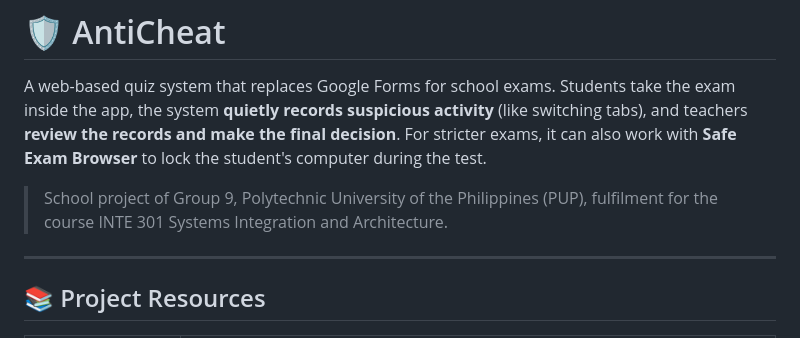
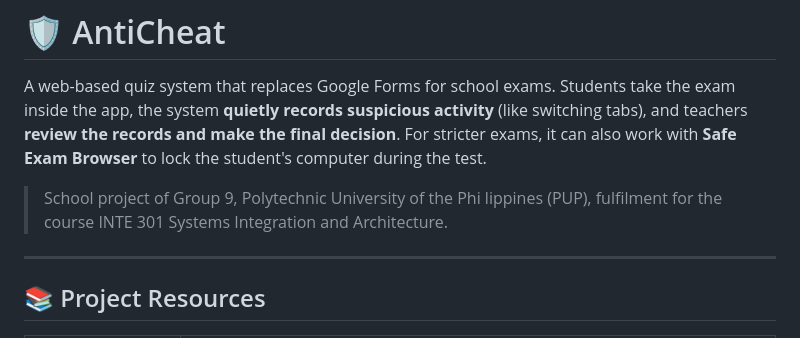
Before and after one commit to migeltan/AntiCheat, a Markdown page: README.md, the part around the change. GitHub-like rendering.

```diff
--- a/README.md
+++ b/README.md
@@ -2,7 +2,7 @@
 
 A web-based quiz system that replaces Google Forms for school exams. Students take the exam inside the app, the system **quietly records suspicious activity** (like switching tabs), and teachers **review the records and make the final decision**. For stricter exams, it can also work with **Safe Exam Browser** to lock the student's computer during the test.
 
-> School project of Group 9, Polytechnic University of the Philippines (PUP), fulfilment for the course INTE 301 Systems Integration and Architecture.
+> School project of Group 9, Polytechnic University of the Phi   lippines (PUP), fulfilment for the course INTE 301 Systems Integration and Architecture.
 
 ---
 
```
